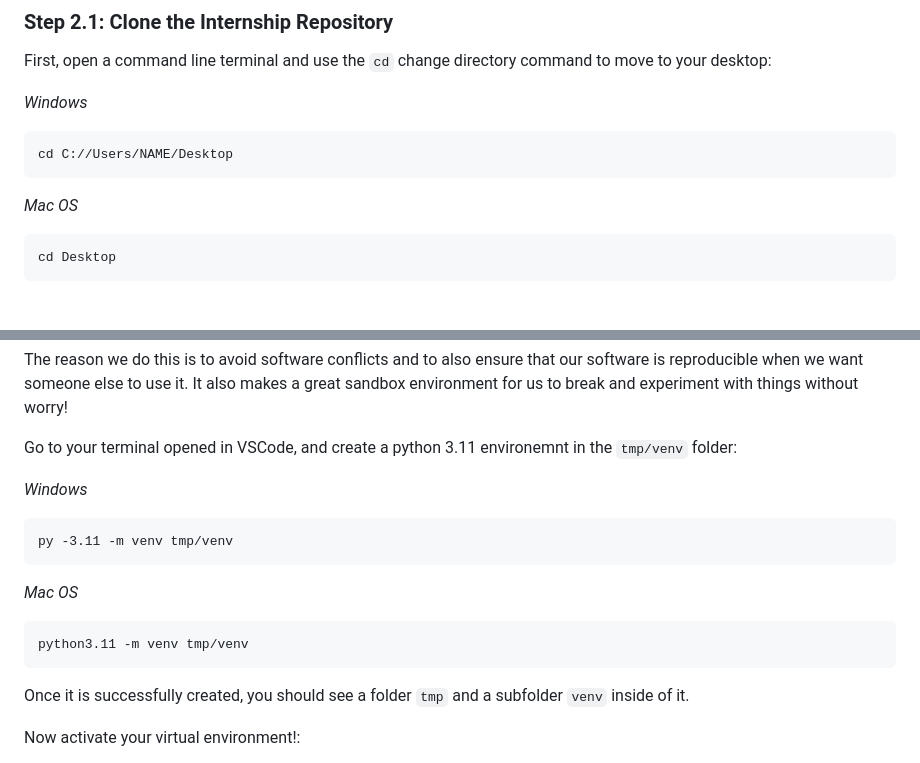
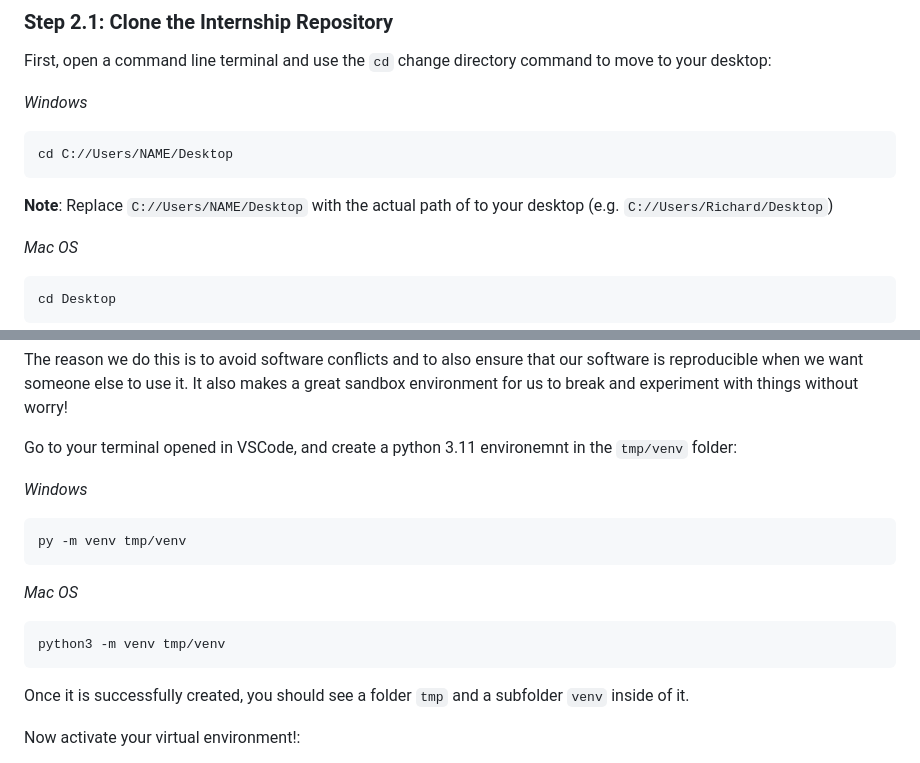
Before and after one commit to cghr-toronto/msa-2024-internship, a Markdown page: tutorial/README.md, 2 parts joined by grey strips. Rendered like a GitHub page; blank space fills up the shorter version.

````diff
--- a/tutorial/README.md
+++ b/tutorial/README.md
@@ -102,6 +130,8 @@ First, open a command line terminal and use the `cd` change directory command to
 ```bat
 cd C://Users/NAME/Desktop
 ```
+
+**Note**: Replace `C://Users/NAME/Desktop` with the actual path of to your desktop (e.g. `C://Users/Richard/Desktop`)
 
 *Mac OS*
 
@@ -171,13 +201,13 @@ Go to your terminal opened in VSCode, and create a python 3.11 environemnt in th
 *Windows*
 
 ```bat
-py -3.11 -m venv tmp/venv
+py -m venv tmp/venv
 ```
 
 *Mac OS*
 
 ```sh
-python3.11 -m venv tmp/venv
+python3 -m venv tmp/venv
 ```
 
 Once it is successfully created, you should see a folder `tmp` and a subfolder `venv` inside of it.
````
Also changed, not shown: other parts of tutorial/README.md (+41 -3 lines).
